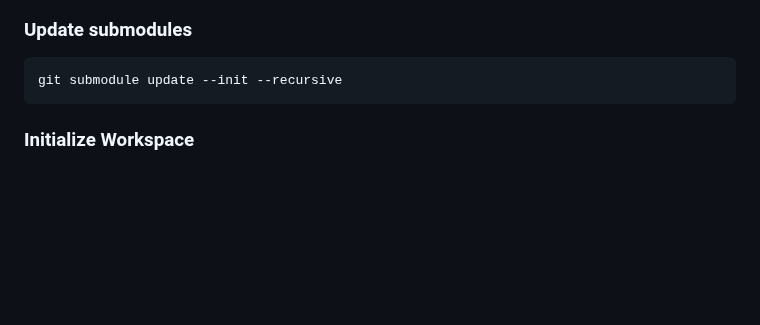
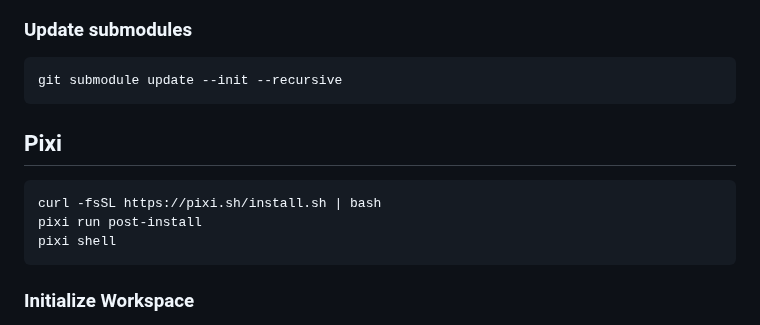
Before and after one commit to saeejithnair/elastic-nerf, a Markdown page: README.md, the part around the change. GitHub-like rendering; blank space fills up the shorter version.

Commit message:
Update readme with pixi setup instructions

````diff
--- a/README.md
+++ b/README.md
@@ -14,6 +14,13 @@ git clone https://github.com/saeejithnair/elastic-nerf.git
 
 ```
 git submodule update --init --recursive
+```
+
+## Pixi
+```bash
+curl -fsSL https://pixi.sh/install.sh | bash
+pixi run post-install
+pixi shell
 ```
 
 ### Initialize Workspace
````
